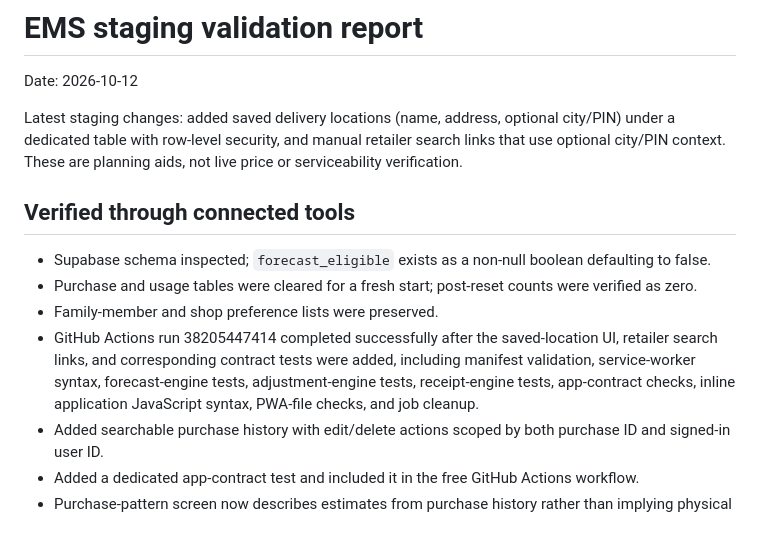
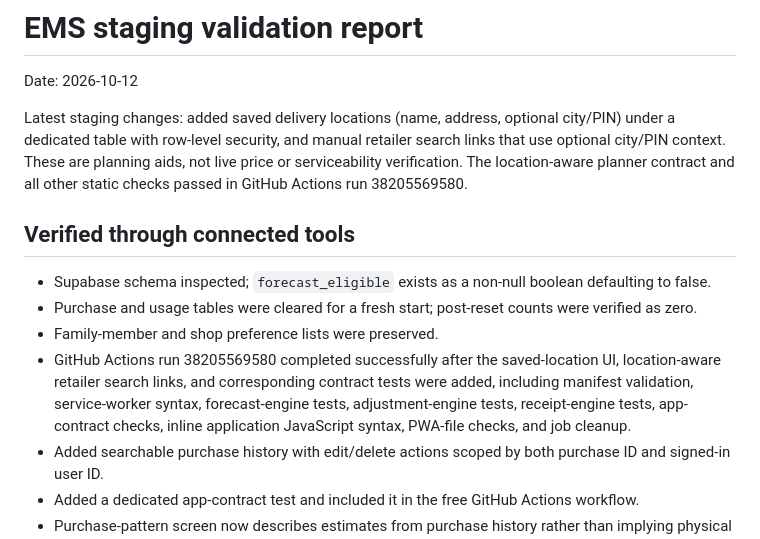
Before and after one commit to vshlsocial-cmyk/gaikwad-expense-tracker, a Markdown page: EMS_TEST_REPORT.md, the part around the change. Drawn GitHub-style.

Commit message:
Record final passing staging CI run

```diff
--- a/EMS_TEST_REPORT.md
+++ b/EMS_TEST_REPORT.md
@@ -2,13 +2,13 @@
 
 Date: 2026-10-12
 
-Latest staging changes: added saved delivery locations (name, address, optional city/PIN) under a dedicated table with row-level security, and manual retailer search links that use optional city/PIN context. These are planning aids, not live price or serviceability verification.
+Latest staging changes: added saved delivery locations (name, address, optional city/PIN) under a dedicated table with row-level security, and manual retailer search links that use optional city/PIN context. These are planning aids, not live price or serviceability verification. The location-aware planner contract and all other static checks passed in GitHub Actions run 38205569580.
 
 ## Verified through connected tools
 - Supabase schema inspected; `forecast_eligible` exists as a non-null boolean defaulting to false.
 - Purchase and usage tables were cleared for a fresh start; post-reset counts were verified as zero.
 - Family-member and shop preference lists were preserved.
-- GitHub Actions run 38205447414 completed successfully after the saved-location UI, retailer search links, and corresponding contract tests were added, including manifest validation, service-worker syntax, forecast-engine tests, adjustment-engine tests, receipt-engine tests, app-contract checks, inline application JavaScript syntax, PWA-file checks, and job cleanup.
+- GitHub Actions run 38205569580 completed successfully after the saved-location UI, location-aware retailer search links, and corresponding contract tests were added, including manifest validation, service-worker syntax, forecast-engine tests, adjustment-engine tests, receipt-engine tests, app-contract checks, inline application JavaScript syntax, PWA-file checks, and job cleanup.
 - Added searchable purchase history with edit/delete actions scoped by both purchase ID and signed-in user ID.
 - Added a dedicated app-contract test and included it in the free GitHub Actions workflow.
 - Purchase-pattern screen now describes estimates from purchase history rather than implying physical stock can be known without usage logs.
```
